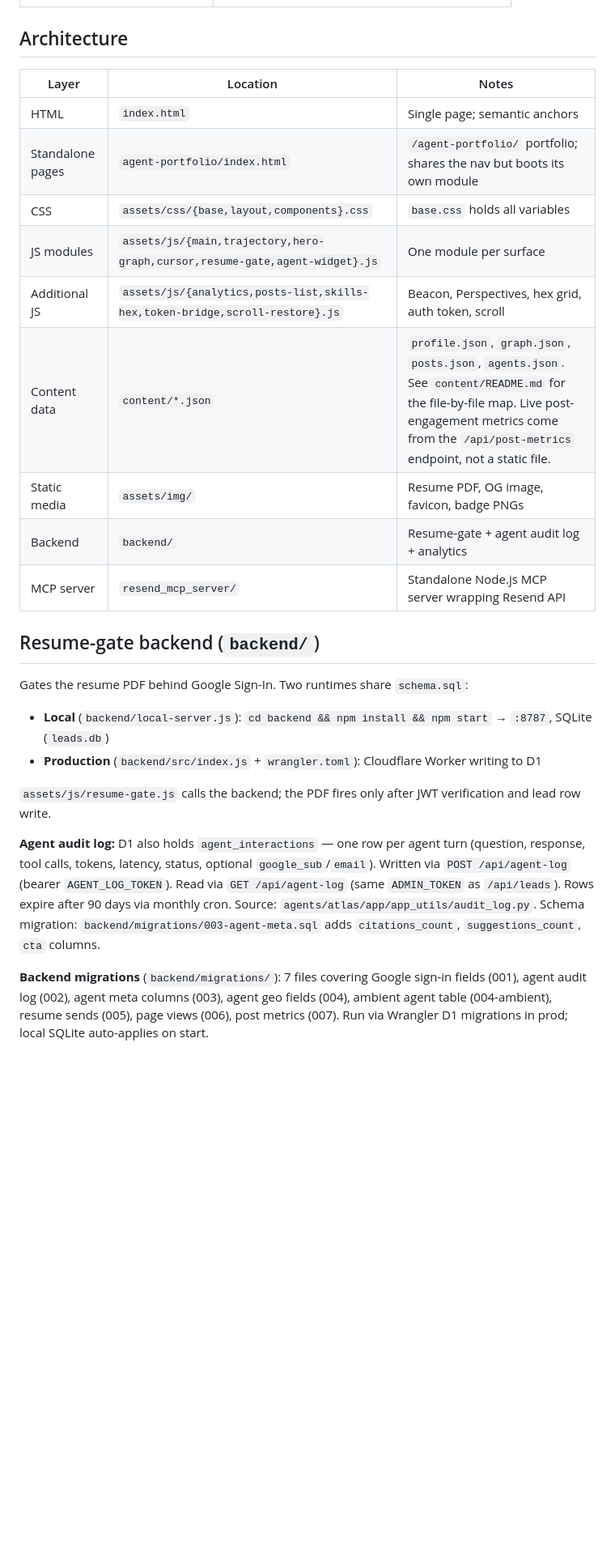
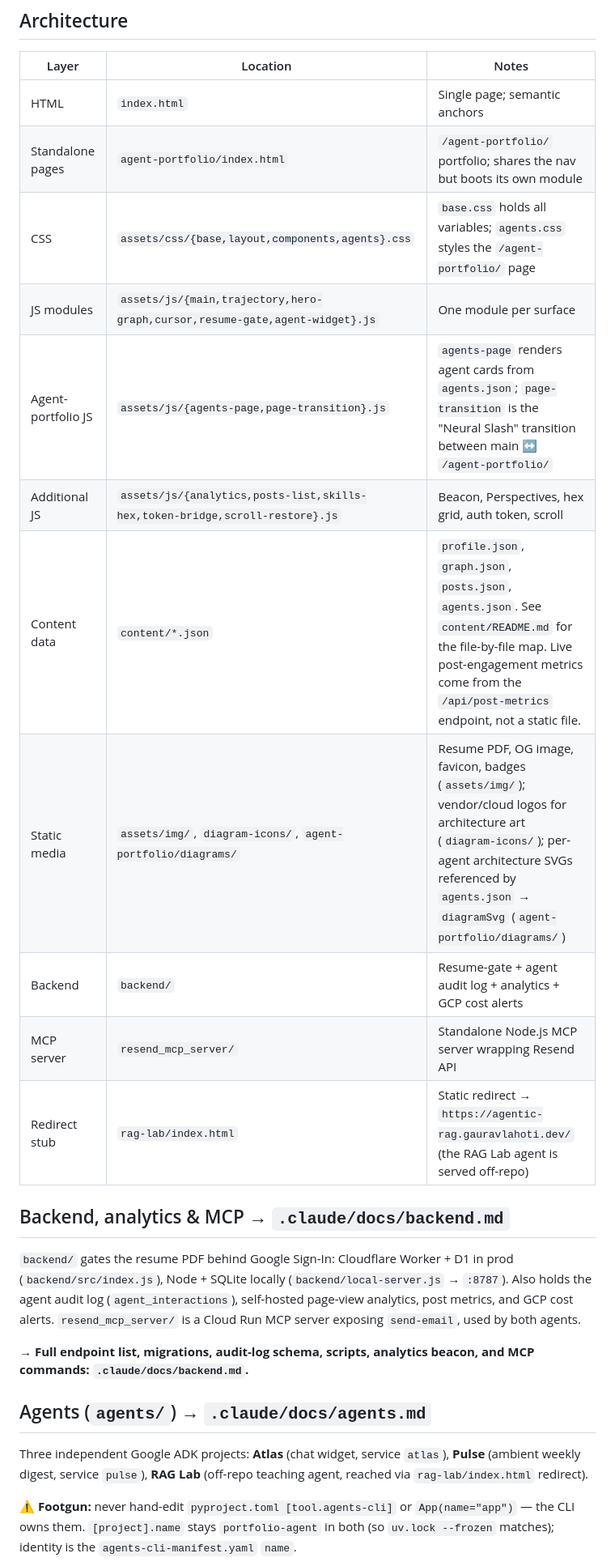
Before and after one commit to gauravlahoti/gauravlahoti.github.io, a Markdown page: CLAUDE.md, the part around one of its changes. Shown at 81% size. Rendered like a GitHub page; blank space fills up the shorter version.

```diff
--- a/CLAUDE.md
+++ b/CLAUDE.md
@@ -30,24 +30,25 @@ python3 -m http.server 5173
 |-------|----------|-------|
 | HTML | `index.html` | Single page; semantic anchors |
 | Standalone pages | `agent-portfolio/index.html` | `/agent-portfolio/` portfolio; shares the nav but boots its own module |
-| CSS | `assets/css/{base,layout,components}.css` | `base.css` holds all variables |
+| CSS | `assets/css/{base,layout,components,agents}.css` | `base.css` holds all variables; `agents.css` styles the `/agent-portfolio/` page |
 | JS modules | `assets/js/{main,trajectory,hero-graph,cursor,resume-gate,agent-widget}.js` | One module per surface |
+| Agent-portfolio JS | `assets/js/{agents-page,page-transition}.js` | `agents-page` renders agent cards from `agents.json`; `page-transition` is the "Neural Slash" transition between main ↔ `/agent-portfolio/` |
 | Additional JS | `assets/js/{analytics,posts-list,skills-hex,token-bridge,scroll-restore}.js` | Beacon, Perspectives, hex grid, auth token, scroll |
 | Content data | `content/*.json` | `profile.json`, `graph.json`, `posts.json`, `agents.json`. See `content/README.md` for the file-by-file map. Live post-engagement metrics come from the `/api/post-metrics` endpoint, not a static file. |
-| Static media | `assets/img/` | Resume PDF, OG image, favicon, badge PNGs |
-| Backend | `backend/` | Resume-gate + agent audit log + analytics |
+| Static media | `assets/img/`, `diagram-icons/`, `agent-portfolio/diagrams/` | Resume PDF, OG image, favicon, badges (`assets/img/`); vendor/cloud logos for architecture art (`diagram-icons/`); per-agent architecture SVGs referenced by `agents.json` → `diagramSvg` (`agent-portfolio/diagrams/`) |
+| Backend | `backend/` | Resume-gate + agent audit log + analytics + GCP cost alerts |
 | MCP server | `resend_mcp_server/` | Standalone Node.js MCP server wrapping Resend API |
+| Redirect stub | `rag-lab/index.html` | Static redirect → `https://agentic-rag.gauravlahoti.dev/` (the RAG Lab agent is served off-repo) |
 
-## Resume-gate backend (`backend/`)
+## Backend, analytics & MCP → `.claude/docs/backend.md`
 
-Gates the resume PDF behind Google Sign-In. Two runtimes share `schema.sql`:
+`backend/` gates the resume PDF behind Google Sign-In: Cloudflare Worker + D1 in prod (`backend/src/index.js`), Node + SQLite locally (`backend/local-server.js` → `:8787`). Also holds the agent audit log (`agent_interactions`), self-hosted page-view analytics, post metrics, and GCP cost alerts. `resend_mcp_server/` is a Cloud Run MCP server exposing `send-email`, used by both agents.
 
-- **Local** (`backend/local-server.js`): `cd backend && npm install && npm start` → `:8787`, SQLite (`leads.db`)
-- **Production** (`backend/src/index.js` + `wrangler.toml`): Cloudflare Worker writing to D1
+→ **Full endpoint list, migrations, audit-log schema, scripts, analytics beacon, and MCP commands: `.claude/docs/backend.md`.**
 
-`assets/js/resume-gate.js` calls the backend; the PDF fires only after JWT verification and lead row write.
+## Agents (`agents/`) → `.claude/docs/agents.md`
 
-**Agent audit log:** D1 also holds `agent_interactions` — one row per agent turn (question, response, tool calls, tokens, latency, status, optional `google_sub`/`email`). Written via `POST /api/agent-log` (bearer `AGENT_LOG_TOKEN`). Read via `GET /api/agent-log` (same `ADMIN_TOKEN` as `/api/leads`). Rows expire after 90 days via monthly cron. Source: `agents/atlas/app/app_utils/audit_log.py`. Schema migration: `backend/migrations/003-agent-meta.sql` adds `citations_count`, `suggestions_count`, `cta` columns.
+Three independent Google ADK projects: **Atlas** (chat widget, service `atlas`), **Pulse** (ambient weekly digest, service `pulse`), **RAG Lab** (off-repo teaching agent, reached via `rag-lab/index.html` redirect).
 
-**Backend migrations** (`backend/migrations/`): 7 files covering Google sign-in fields (001), agent audit log (002), agent meta columns (003), agent geo fields (004), ambient agent table (004-ambient), resume sends (005), page views (006), post metrics (007). Run via Wrangler D1 migrations in prod; local SQLite auto-applies on start.
+⚠️ **Footgun:** never hand-edit `pyproject.toml [tool.agents-cli]` or `App(name="app")` — the CLI owns them. `[project].name` stays `portfolio-agent` in both (so `uv.lock --frozen` matches); identity is the `agents-cli-manifest.yaml` `name`.
 
```
Also changed, not shown: other parts of CLAUDE.md (+6 -43 lines), .claude/docs/agents.md (added, +41 -0 lines), .claude/docs/backend.md (added, +53 -0 lines).
